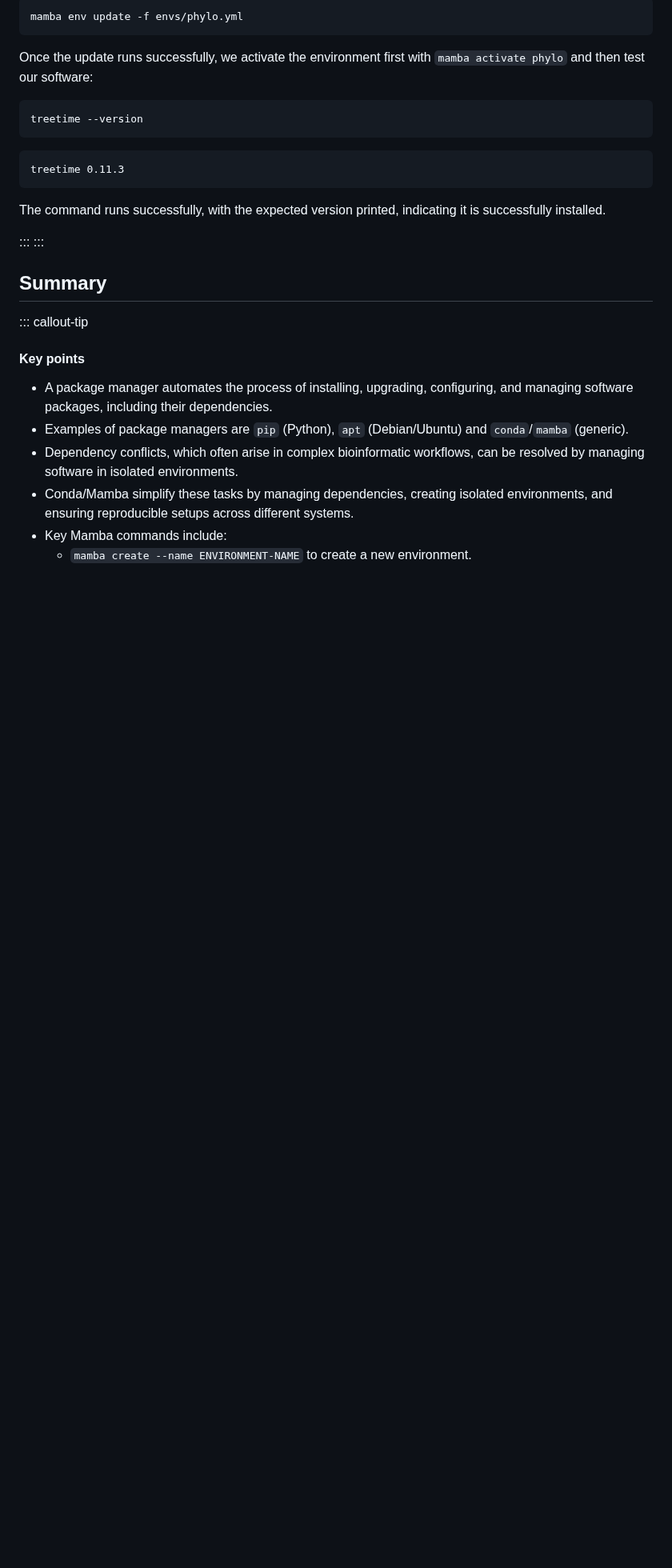
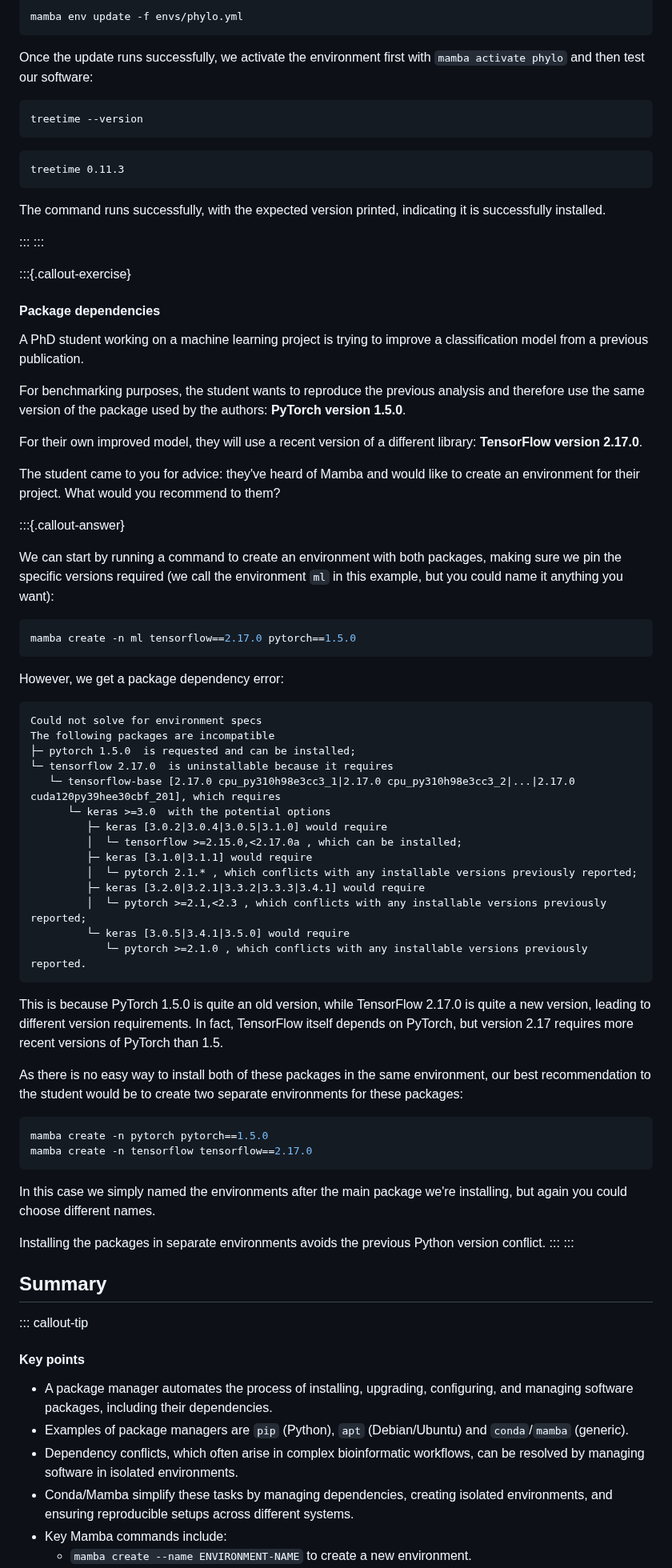
Before and after one commit to cambiotraining/bioinformatics-software-pipelines, a Markdown page: materials/01-package_managers.md, the part around one of its changes. Shown at 80% size. Drawn GitHub-style; blank space fills up the shorter version.

````diff
--- a/materials/01-package_managers.md
+++ b/materials/01-package_managers.md
@@ -373,13 +395,60 @@ The command runs successfully, with the expected version printed, indicating it
 :::
 
 
-<!--
 :::{.callout-exercise}
+#### Package dependencies
 
-TODO: example of environment with conflicts?
+A PhD student working on a machine learning project is trying to improve a classification model from a previous publication.
 
+For benchmarking purposes, the student wants to reproduce the previous analysis and therefore use the same version of the package used by the authors: **PyTorch version 1.5.0**.
+
+For their own improved model, they will use a recent version of a different library: **TensorFlow version 2.17.0**.
+
+The student came to you for advice: they've heard of Mamba and would like to create an environment for their project.
+What would you recommend to them?
+
+:::{.callout-answer}
+
+We can start by running a command to create an environment with both packages, making sure we pin the specific versions required (we call the environment `ml` in this example, but you could name it anything you want):
+
+```bash
+mamba create -n ml tensorflow==2.17.0 pytorch==1.5.0
+```
+
+However, we get a package dependency error:
+
+```
+Could not solve for environment specs
+The following packages are incompatible
+├─ pytorch 1.5.0  is requested and can be installed;
+└─ tensorflow 2.17.0  is uninstallable because it requires
+   └─ tensorflow-base [2.17.0 cpu_py310h98e3cc3_1|2.17.0 cpu_py310h98e3cc3_2|...|2.17.0 cuda120py39hee30cbf_201], which requires
+      └─ keras >=3.0  with the potential options
+         ├─ keras [3.0.2|3.0.4|3.0.5|3.1.0] would require
+         │  └─ tensorflow >=2.15.0,<2.17.0a , which can be installed;
+         ├─ keras [3.1.0|3.1.1] would require
+         │  └─ pytorch 2.1.* , which conflicts with any installable versions previously reported;
+         ├─ keras [3.2.0|3.2.1|3.3.2|3.3.3|3.4.1] would require
+         │  └─ pytorch >=2.1,<2.3 , which conflicts with any installable versions previously reported;
+         └─ keras [3.0.5|3.4.1|3.5.0] would require
+            └─ pytorch >=2.1.0 , which conflicts with any installable versions previously reported.
+```
+
+This is because PyTorch 1.5.0 is quite an old version, while TensorFlow 2.17.0 is quite a new version, leading to different version requirements.
+In fact, TensorFlow itself depends on PyTorch, but version 2.17 requires more recent versions of PyTorch than 1.5.
+
+As there is no easy way to install both of these packages in the same environment, our best recommendation to the student would be to create two separate environments for these packages:
+
+```bash
+mamba create -n pytorch pytorch==1.5.0
+mamba create -n tensorflow tensorflow==2.17.0
+```
+
+In this case we simply named the environments after the main package we're installing, but again you could choose different names.
+
+Installing the packages in separate environments avoids the previous Python version conflict.
 :::
--->
+:::
 
 
 ## Summary
````
Also changed, not shown: other parts of materials/01-package_managers.md (+63 -41 lines).
